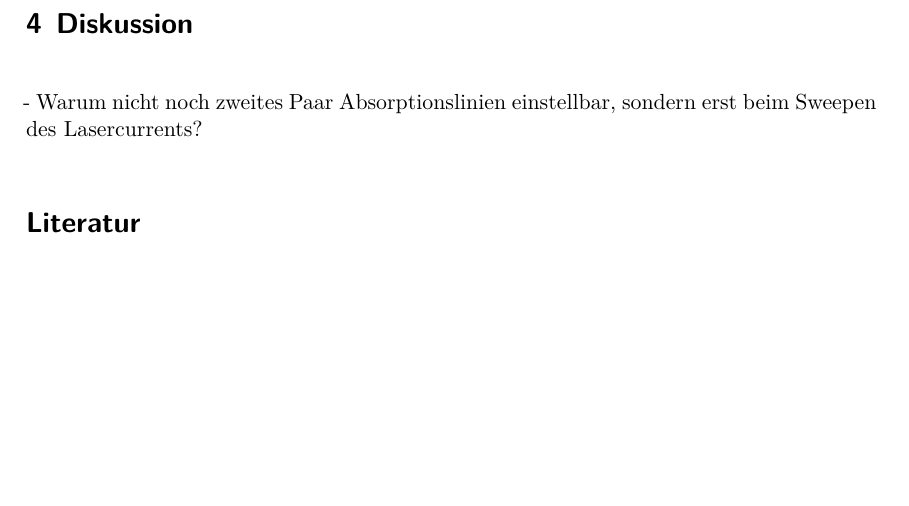
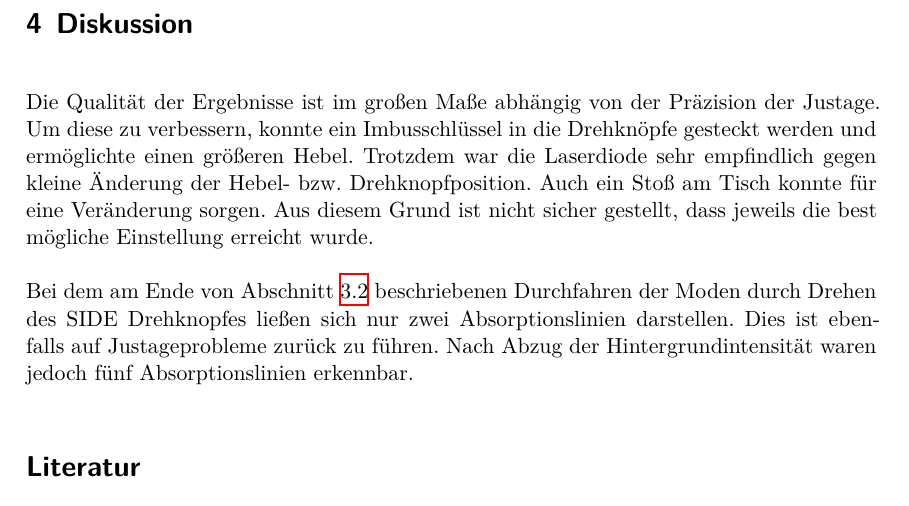
Before and after one commit to KarlSchiller/2018-WS-FP, a LaTeX document (V60-Diodenlaser/main.tex, which reads V60-Diodenlaser/content/diskussion.tex): part of page 14 of 14, cut so that both start at the same text, the shorter picture padded with empty space. Compiled offline with XeLaTeX.

Commit message:
V60 Diskussion Version 1

```diff
--- a/V60-Diodenlaser/content/diskussion.tex
+++ b/V60-Diodenlaser/content/diskussion.tex
@@ -1,4 +1,17 @@
 \section{Diskussion}
 \label{sec:Diskussion}
 
-- Warum nicht noch zweites Paar Absorptionslinien einstellbar, sondern erst beim Sweepen des Lasercurrents?
+Die Qualität der Ergebnisse ist im großen Maße abhängig von der Präzision
+der Justage. Um diese zu verbessern, konnte ein Imbusschlüssel in die
+Drehknöpfe gesteckt werden und ermöglichte einen größeren Hebel.
+Trotzdem war die Laserdiode sehr empfindlich gegen kleine Änderung der
+Hebel- bzw. Drehknopfposition.
+Auch ein Stoß am Tisch konnte für eine Veränderung sorgen.
+Aus diesem Grund ist nicht sicher gestellt, dass jeweils die best mögliche
+Einstellung erreicht wurde.
+
+Bei dem am Ende von Abschnitt \ref{sec:Rb-Fluoreszenz} beschriebenen Durchfahren
+der Moden durch Drehen des SIDE Drehknopfes ließen sich nur zwei Absorptionslinien
+darstellen. Dies ist ebenfalls auf Justageprobleme zurück zu führen.
+Nach Abzug der Hintergrundintensität waren jedoch fünf Absorptionslinien
+erkennbar.
```
